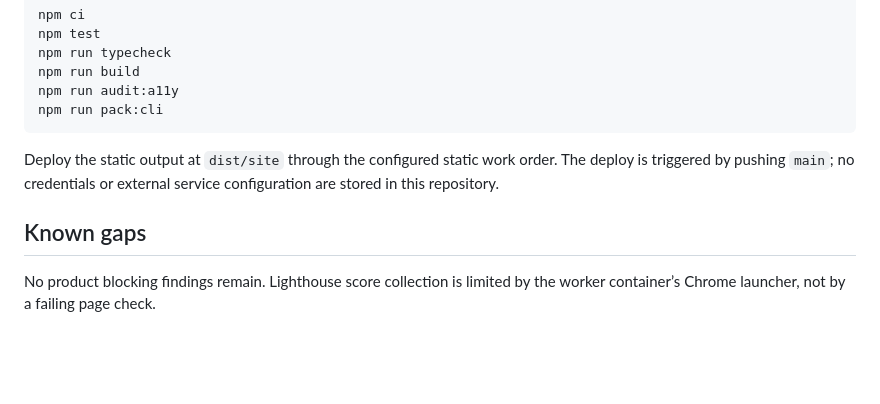
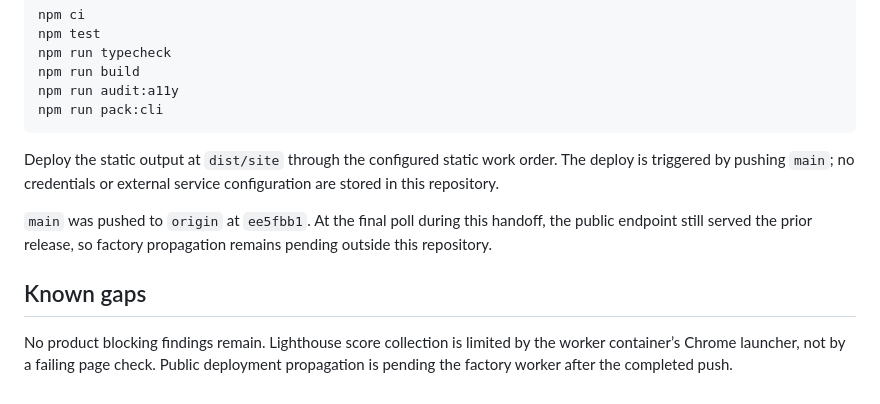
Before and after one commit to B-Divyesh/sf-gha-dry-run-planner, a Markdown page: .factory/handoff.md, the part around the change. Drawn GitHub-style; blank space fills up the shorter version.

Commit message:
docs: note deployment propagation

```diff
--- a/.factory/handoff.md
+++ b/.factory/handoff.md
@@ -55,7 +55,12 @@ Deploy the static output at `dist/site` through the configured static work
 order. The deploy is triggered by pushing `main`; no credentials or external
 service configuration are stored in this repository.
 
+`main` was pushed to `origin` at `ee5fbb1`. At the final poll during this
+handoff, the public endpoint still served the prior release, so factory
+propagation remains pending outside this repository.
+
 ## Known gaps
 
 No product blocking findings remain. Lighthouse score collection is limited by
-the worker container’s Chrome launcher, not by a failing page check.
+the worker container’s Chrome launcher, not by a failing page check. Public
+deployment propagation is pending the factory worker after the completed push.
```
